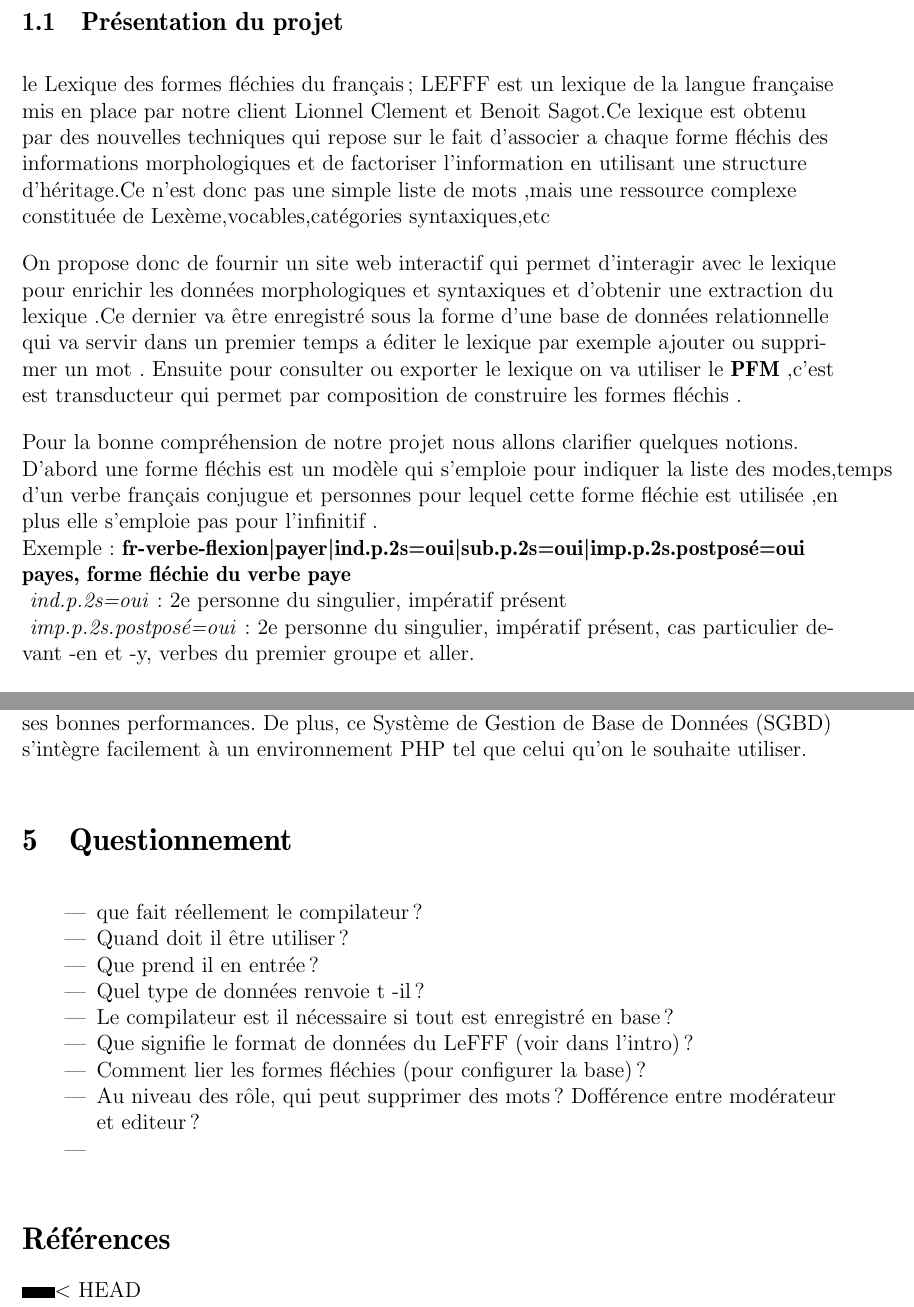
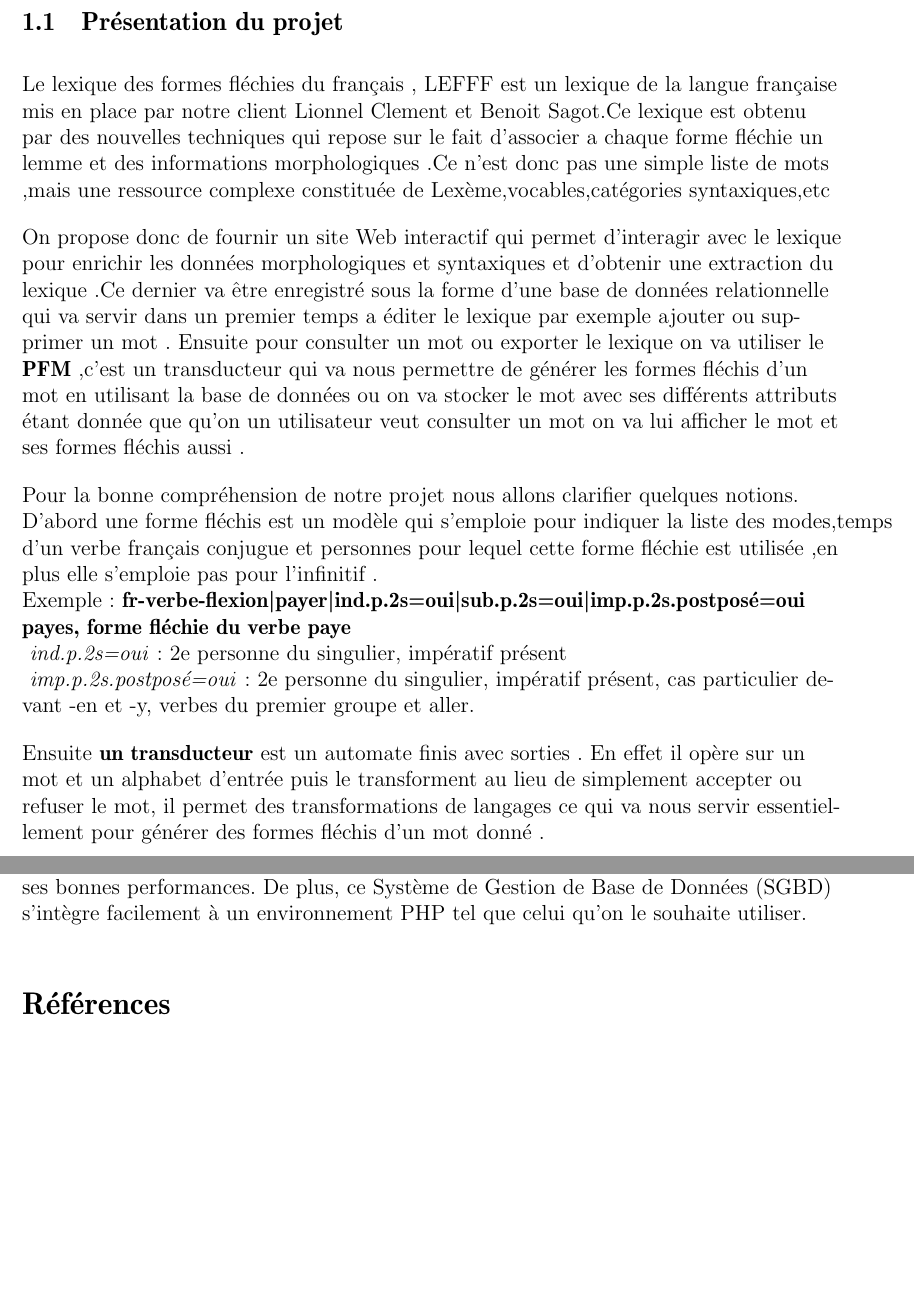
Before and after one commit to derflallys/ClicodromeduLeFFF, a LaTeX document (docs/cahier_des_besoins.tex): two parts of pages 3 and 9 of 9, joined at a grey line, cut so that both start at the same text, the shorter picture padded with empty space. Compiled offline with pdfLaTeX.

Commit message:
correction intro

```diff
--- a/docs/cahier_des_besoins.tex
+++ b/docs/cahier_des_besoins.tex
@@ -50,9 +50,9 @@ SYLLA  \textsc{Alfred Aboubacar} \par
 
 
 \smallbreak
-le Lexique des formes fléchies du français ; LEFFF est un lexique de la langue française mis en place par notre client Lionnel Clement et Benoit Sagot.Ce lexique est obtenu par des nouvelles techniques qui repose sur le fait d'associer a chaque forme fléchis des informations morphologiques et de factoriser l'information en utilisant une structure d'héritage.Ce n'est donc pas une simple liste de mots ,mais une ressource complexe constituée de Lexème,vocables,catégories syntaxiques,etc
+Le lexique des formes fléchies du français , LEFFF est un lexique de la langue française mis en place par notre client Lionnel Clement et Benoit Sagot.Ce lexique est obtenu par des nouvelles techniques qui repose sur le fait d'associer a chaque forme fléchie un lemme et des informations morphologiques .Ce n'est donc pas une simple liste de mots ,mais une ressource complexe constituée de Lexème,vocables,catégories syntaxiques,etc
 
- On propose donc de fournir un site web interactif qui permet d'interagir avec le lexique pour enrichir les données morphologiques et syntaxiques et d'obtenir une extraction du lexique .Ce dernier va être enregistré sous la forme d'une base de données relationnelle qui va servir dans un premier temps a éditer le lexique par exemple ajouter ou supprimer un mot . Ensuite pour consulter ou exporter le lexique on va utiliser le \textbf{PFM} ,c'est est transducteur qui permet par composition de construire les formes fléchis .
+ On propose donc de fournir un site Web interactif qui permet d'interagir avec le lexique pour enrichir les données morphologiques et syntaxiques et d'obtenir une extraction du lexique .Ce dernier va être enregistré sous la forme d'une base de données relationnelle qui va servir dans un premier temps a éditer le lexique par exemple ajouter ou supprimer un mot . Ensuite pour consulter un mot ou exporter le lexique on va utiliser le \textbf{PFM} ,c'est un transducteur qui va nous permettre de générer les formes fléchis d'un mot en utilisant la base de données ou on va stocker le mot avec ses différents attributs étant donnée que qu'on un utilisateur veut consulter un mot on va lui afficher le mot et ses formes fléchis aussi .
 
  Pour la bonne compréhension de notre projet nous allons clarifier quelques notions. D'abord une forme fléchis est un modèle qui s'emploie pour indiquer la liste des modes,temps d'un verbe français conjugue et personnes pour lequel cette forme fléchie est utilisée ,en plus elle s'emploie pas pour l'infinitif .
 \\ Exemple :
@@ -60,7 +60,7 @@ le Lexique des formes fléchies du français ; LEFFF est un lexique de la langue
 \\  \textit{ ind.p.2s=oui} :  2e personne du singulier, impératif présent
 \\  \textit{ imp.p.2s.postposé=oui} :   2e personne du singulier, impératif présent, cas particulier devant -en et -y, verbes du premier groupe et aller.
 
-
+  Ensuite \textbf{un transducteur} est un automate finis avec sorties . En effet il opère sur un mot et un alphabet d'entrée puis le transforment au lieu de simplement accepter ou refuser le mot, il permet des transformations de langages ce qui va nous servir essentiellement pour générer des formes fléchis d'un mot donné .
 
 
 \newpage
@@ -268,23 +268,7 @@ Pour la base de données, le choix s'est porté sur MySQL pour sa facilité d'ut
 De plus, ce Système de Gestion de Base de Données (SGBD) s'intègre facilement à un environnement PHP tel que celui qu'on le souhaite utiliser.
 
 
-\section{Questionnement}
-\begin{itemize}
-  \item que fait réellement le compilateur ?
-  \item Quand doit il être utiliser ?
-  \item Que prend il en entrée ?
-  \item Quel type de données renvoie t -il?
-  \item Le compilateur est il nécessaire si tout est enregistré en base ?
-  \item Que signifie le format de données du LeFFF (voir dans l'intro) ?
-  \item Comment lier les formes fléchies (pour configurer la base) ?
-  \item Au niveau des rôle, qui peut supprimer des mots ? Dofférence entre modérateur et editeur ?
-  \item
-\end{itemize}
 
 \bibliography{references}
 \bibliographystyle{plain}
-<<<<<<< HEAD
 \end{document}
-=======
-\end{document}
->>>>>>> 8cda4562cfd73d41eb8cc1411209dfc8fea34981
```
